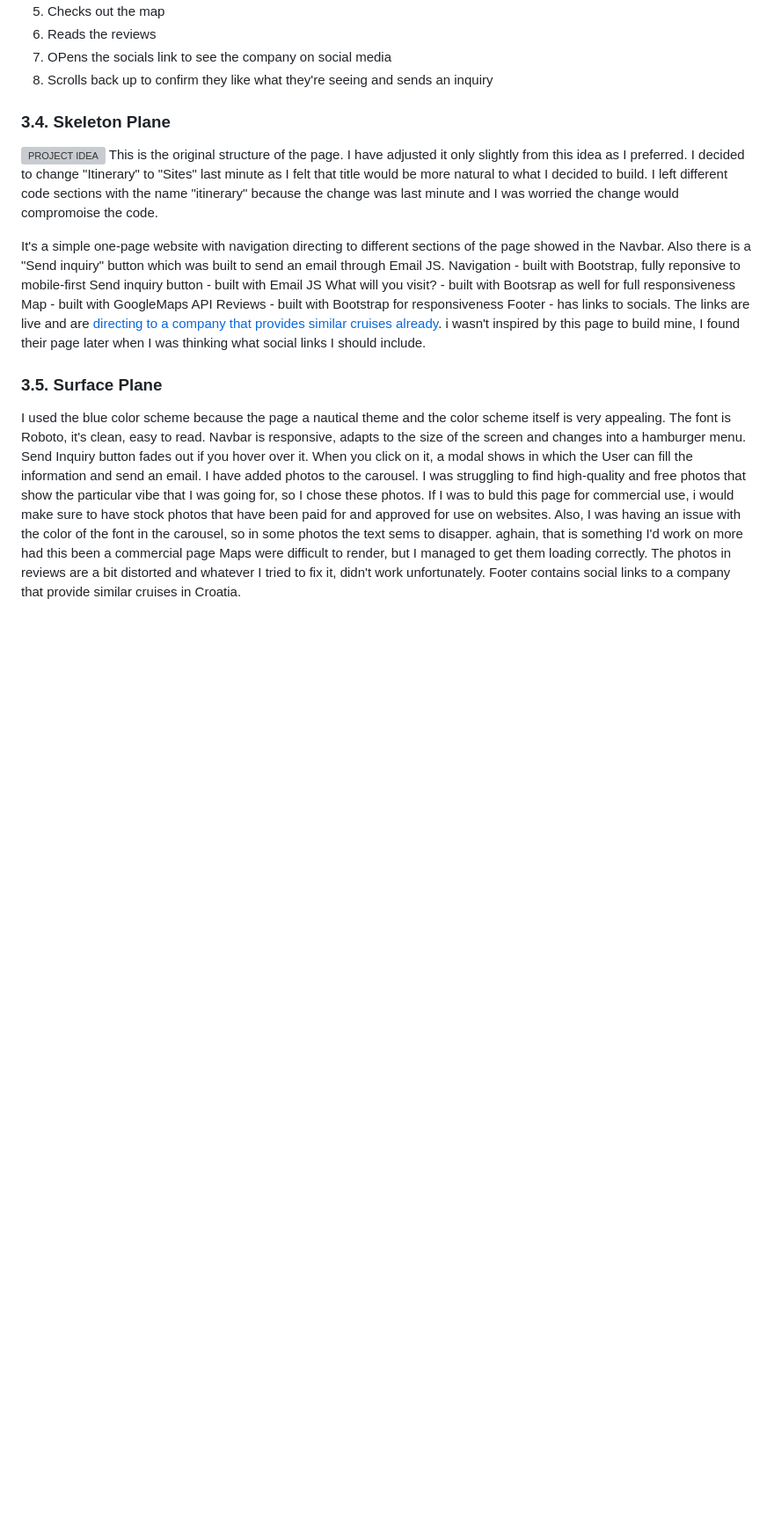
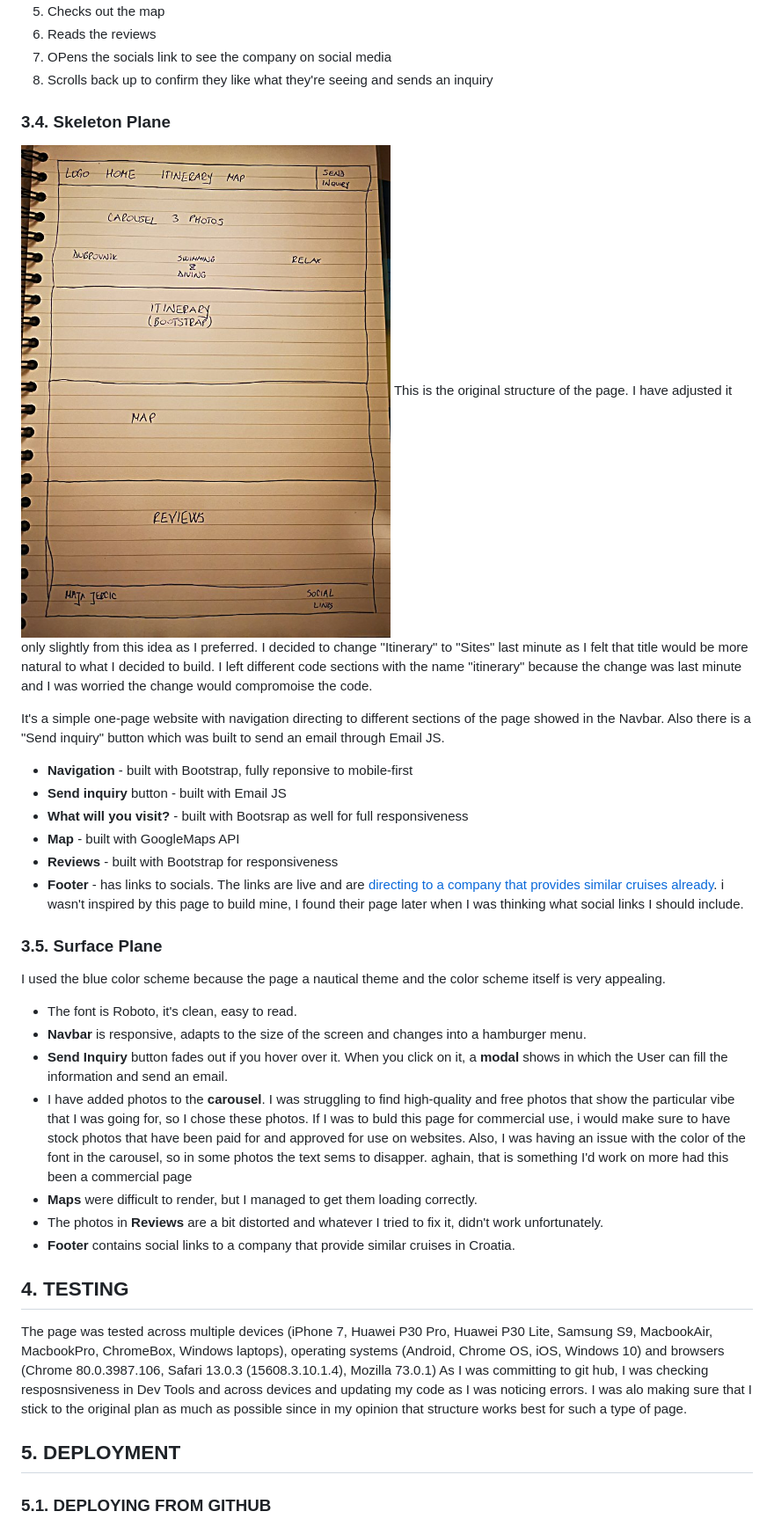
Before and after one commit to Code-Institute-Submissions/croatia-cruising, a Markdown page: README.md, the part around the change printed below. Shown: that part at 88% size. Rendered like a GitHub page; pictures changed too: rsz_project-plan.jpg (added); blank space fills up the shorter version; grey boxes are pictures that could not be loaded.

```diff
--- a/README.md
+++ b/README.md
@@ -58,25 +69,36 @@ Steps that the User will take to go through the page:
 
 ### 3.4. Skeleton Plane
 
-![PROJECT IDEA](project-plan.jpg)
+![PROJECT IDEA](rsz_project-plan.jpg)
 This is the original structure of the page. I have adjusted it only slightly from this idea as I preferred. I decided to change "Itinerary" to "Sites" last minute as I felt that title would be more natural to what I decided to build. I left different code sections with the name "itinerary" because the change was last minute and I was worried the change would compromoise the code.
 
 It's a simple one-page website with navigation directing to different sections of the page showed in the Navbar. Also there is a "Send inquiry" button which was built to send an email through Email JS.
-Navigation - built with Bootstrap, fully reponsive to mobile-first
-Send inquiry button -  built with Email JS
-What will you visit? - built with Bootsrap as well for full responsiveness
-Map - built with GoogleMaps API
-Reviews - built with Bootstrap for responsiveness
-Footer - has links to socials. The links are live and are [directing to a company that provides similar cruises already](https://www.katarina-line.com/). i wasn't inspired by this page to build mine, I found their page later when I was thinking what social links I should include.
+* **Navigation** - built with Bootstrap, fully reponsive to mobile-first
+* **Send inquiry** button -  built with Email JS
+* **What will you visit?** - built with Bootsrap as well for full responsiveness
+* **Map** - built with GoogleMaps API
+* **Reviews** - built with Bootstrap for responsiveness
+* **Footer** - has links to socials. The links are live and are [directing to a company that provides similar cruises already](https://www.katarina-line.com/). i wasn't inspired by this page to build mine, I found their page later when I was thinking what social links I should include.
 
 ### 3.5. Surface Plane
 
 I used the blue color scheme because the page a nautical theme and the color scheme itself is very appealing.
-The font is Roboto, it's clean, easy to read.
-Navbar is responsive, adapts to the size of the screen and changes into a hamburger menu.
-Send Inquiry button fades out if you hover over it. When you click on it, a modal shows in which the User can fill the information and send an email.
-I have added photos to the carousel. I was struggling to find high-quality and free photos that show the particular vibe that I was going for, so I chose these photos. If I was to buld this page for commercial use, i would make sure to have stock photos that have been paid for and approved for use on websites.
+- The font is Roboto, it's clean, easy to read.
+- **Navbar** is responsive, adapts to the size of the screen and changes into a hamburger menu.
+- **Send Inquiry** button fades out if you hover over it. When you click on it, a **modal** shows in which the User can fill the information and send an email.
+- I have added photos to the **carousel**. I was struggling to find high-quality and free photos that show the particular vibe that I was going for, so I chose these photos. If I was to buld this page for commercial use, i would make sure to have stock photos that have been paid for and approved for use on websites.
 Also, I was having an issue with the color of the font in the carousel, so in some photos the text sems to disapper. aghain, that is something I'd work on more had this been a commercial page
-Maps were difficult to render, but I managed to get them loading correctly.
-The photos in reviews are a bit distorted and whatever I tried to fix it, didn't work unfortunately.
-Footer contains social links to a company that provide similar cruises in Croatia.
+- **Maps** were difficult to render, but I managed to get them loading correctly.
+- The photos in **Reviews** are a bit distorted and whatever I tried to fix it, didn't work unfortunately.
+- **Footer** contains social links to a company that provide similar cruises in Croatia.
+
+## **4. TESTING**
+
+The page was tested across multiple devices (iPhone 7, Huawei P30 Pro, Huawei P30 Lite, Samsung S9, MacbookAir, MacbookPro, ChromeBox, Windows laptops), operating systems (Android, Chrome OS, iOS, Windows 10) and browsers (Chrome 80.0.3987.106, Safari 13.0.3 (15608.3.10.1.4), Mozilla 73.0.1)
+As I was committing to git hub, I was checking resposnsiveness in Dev Tools and across devices and updating my code as I was noticing errors.
+I was alo making sure that I stick to the original plan as much as possible since in my opinion that structure works best for such a type of page.
+
+## **5. DEPLOYMENT**
+
+### 5.1. DEPLOYING FROM GITHUB
+
```
Also changed, not shown: other parts of README.md (+60 -10 lines), 1 other file.
